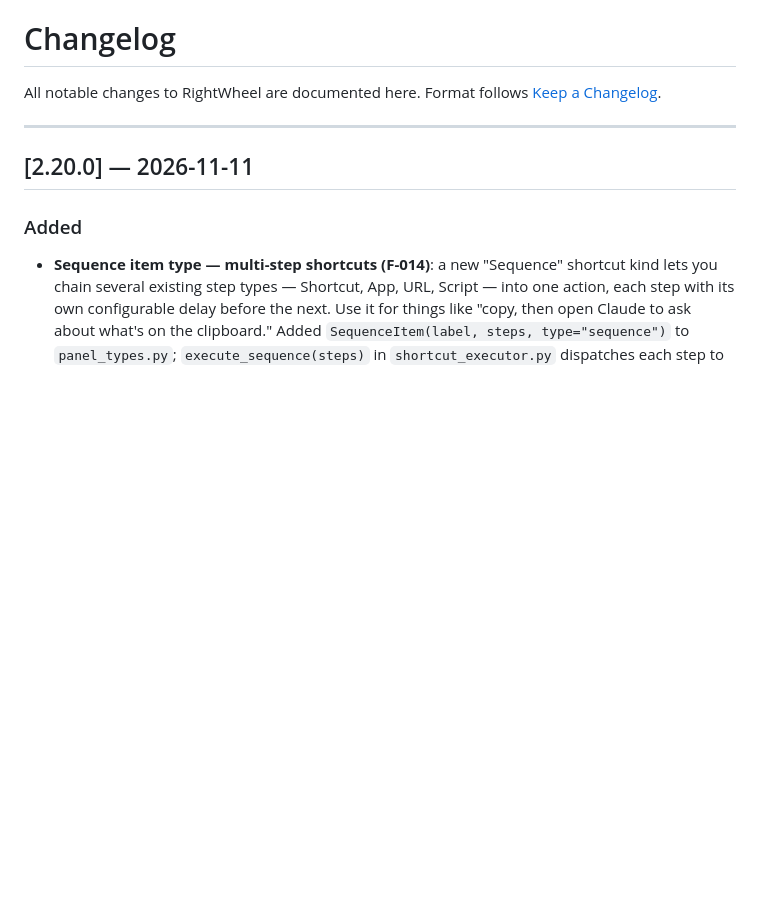
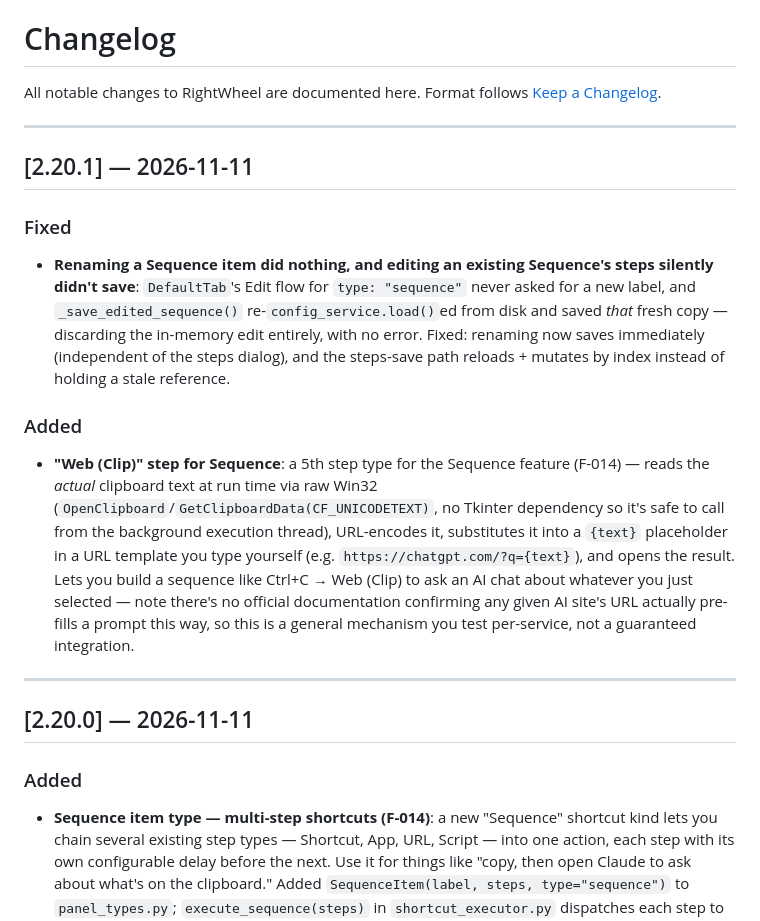
Before and after one commit to chautnus/RightWheel, a Markdown page: docs/changelog/CHANGELOG.md, the part around the change. Rendered like a GitHub page; blank space fills up the shorter version.

Commit message:
docs: changelog + calibration cho fix sequence rename/save bug và feature Web(Clip) step

```diff
--- a/docs/changelog/CHANGELOG.md
+++ b/docs/changelog/CHANGELOG.md
@@ -14,6 +14,16 @@ summary: "Version history for RightWheel from v1.0.0 to v2.18.4."
 
 All notable changes to RightWheel are documented here.
 Format follows [Keep a Changelog](https://keepachangelog.com/en/1.0.0/).
+
+---
+
+## [2.20.1] — 2026-11-11
+
+### Fixed
+- **Renaming a Sequence item did nothing, and editing an existing Sequence's steps silently didn't save**: `DefaultTab`'s Edit flow for `type: "sequence"` never asked for a new label, and `_save_edited_sequence()` re-`config_service.load()`ed from disk and saved *that* fresh copy — discarding the in-memory edit entirely, with no error. Fixed: renaming now saves immediately (independent of the steps dialog), and the steps-save path reloads + mutates by index instead of holding a stale reference.
+
+### Added
+- **"Web (Clip)" step for Sequence**: a 5th step type for the Sequence feature (F-014) — reads the *actual* clipboard text at run time via raw Win32 (`OpenClipboard`/`GetClipboardData(CF_UNICODETEXT)`, no Tkinter dependency so it's safe to call from the background execution thread), URL-encodes it, substitutes it into a `{text}` placeholder in a URL template you type yourself (e.g. `https://chatgpt.com/?q={text}`), and opens the result. Lets you build a sequence like Ctrl+C → Web (Clip) to ask an AI chat about whatever you just selected — note there's no official documentation confirming any given AI site's URL actually pre-fills a prompt this way, so this is a general mechanism you test per-service, not a guaranteed integration.
 
 ---
 
```
Also changed, not shown: 1 other file.
